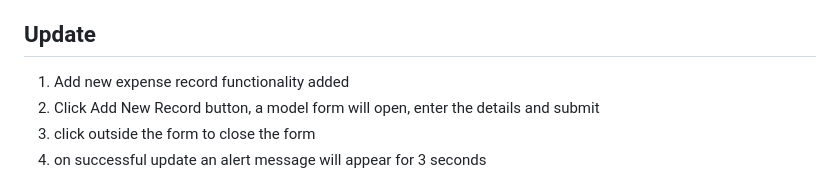
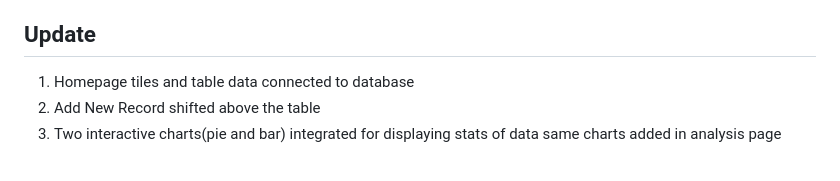
Before and after one commit to dev-shinde/Flipr-Hack, a Markdown page: README.md, the part around the change printed below. Rendered like a GitHub page.

Commit message:
Home page tiles, table and graphs integrated with database data

```diff
--- a/README.md
+++ b/README.md
@@ -19,8 +19,7 @@ Creating a simple Expense Track app using Flask and Python
                 1. style.css
 
 ## Update
-1. Add new expense record functionality added
-2. Click Add New Record button, a model form will open, enter the details and submit
-3. click outside the form to close the form
-4. on successful update an alert message will appear for 3 seconds
+1. Homepage tiles and table data connected to database
+2. Add New Record shifted above the table
+3. Two interactive charts(pie and bar) integrated for displaying stats of data same charts added in analysis page
 
```
Also changed, not shown: other parts of README.md (+1 -21 lines), img.png, img_1.png, img_2.png, img_3.png (deleted), img_4.png (deleted), img_5.png (deleted), 5 other files.
